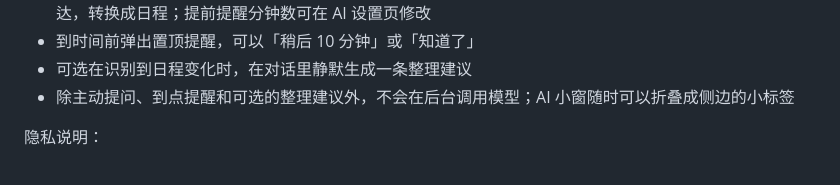
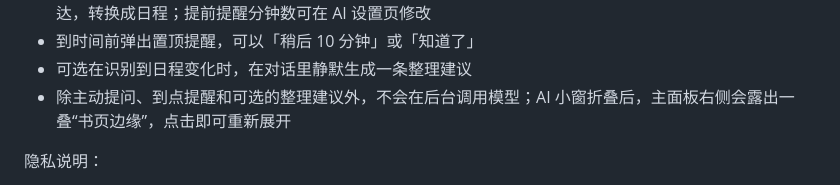
Before and after one commit to BAIJIXXX/CoTab, a Markdown page: README.md, the part around one of its changes. Drawn GitHub-style.

```diff
--- a/README.md
+++ b/README.md
@@ -104,7 +104,7 @@ AI 助手具备以下能力：
 - 便签内容发生变化后，本地规则会识别「明天 14:30」「后天 9 点」「11月28日 下午3点」等中文/英文时间表达，转换成日程；提前提醒分钟数可在 AI 设置页修改
 - 到时间前弹出置顶提醒，可以「稍后 10 分钟」或「知道了」
 - 可选在识别到日程变化时，在对话里静默生成一条整理建议
-- 除主动提问、到点提醒和可选的整理建议外，不会在后台调用模型；AI 小窗随时可以折叠成侧边的小标签
+- 除主动提问、到点提醒和可选的整理建议外，不会在后台调用模型；AI 小窗折叠后，主面板右侧会露出一叠“书页边缘”，点击即可重新展开
 
 隐私说明：
 
```
Also changed, not shown: other parts of README.md (+1 -1 lines), docs/screenshots/assistant-collapsed.png, 7 other files.
